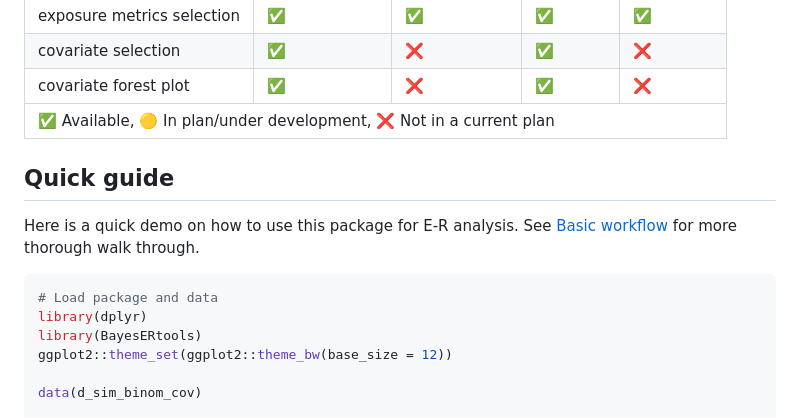
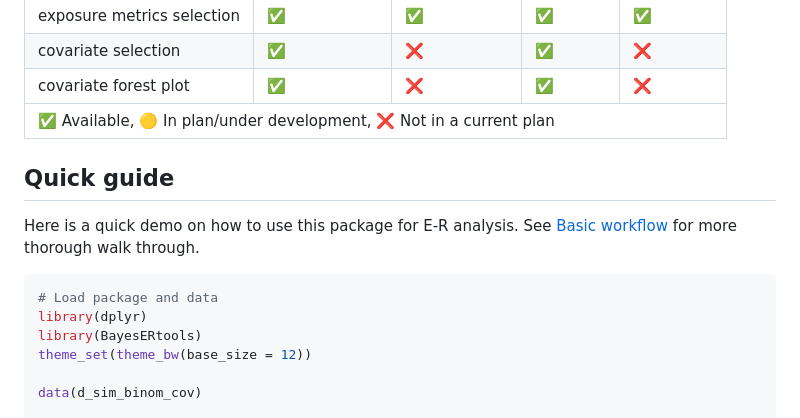
Before and after one commit to cran/BayesERtools, a Markdown page: README.md, the part around one of its changes. GitHub-like rendering.

```diff
--- a/README.md
+++ b/README.md
@@ -88,8 +88,8 @@ install.packages('BayesERtools')
 <td headers="linear" class="gt_row gt_left" style="text-align: center; vertical-align: middle;"><span class='gt_from_md'>✅</span></td>
 <td headers="emax" class="gt_row gt_left" style="text-align: center; vertical-align: middle;"><span class='gt_from_md'>❌</span></td></tr>
   </tbody>
-  &#10;  <tfoot class="gt_footnotes">
-    <tr>
+  <tfoot>
+    <tr class="gt_footnotes">
       <td class="gt_footnote" colspan="5"> ✅ Available, 🟡 In plan/under development, ❌ Not in a current plan</td>
     </tr>
   </tfoot>
@@ -107,7 +107,7 @@ for more thorough walk through.
 # Load package and data
 library(dplyr)
 library(BayesERtools)
-ggplot2::theme_set(ggplot2::theme_bw(base_size = 12))
+theme_set(theme_bw(base_size = 12))
 
 data(d_sim_binom_cov)
 
```
Also changed, not shown: other parts of README.md (+8 -10 lines), NEWS.md (+8 -0 lines), man/figures/README-ermod_bin-1.png, man/figures/README-ermod_bin_cov_sel-1.png, man/figures/README-plot_coveff-1.png, 5 other files.
